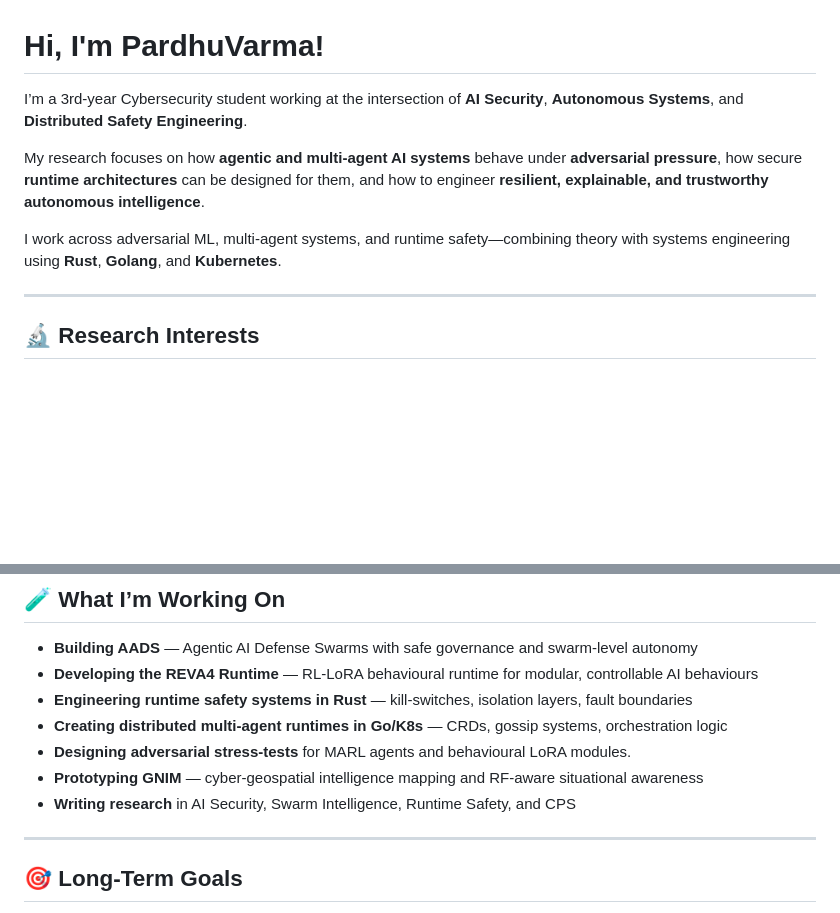
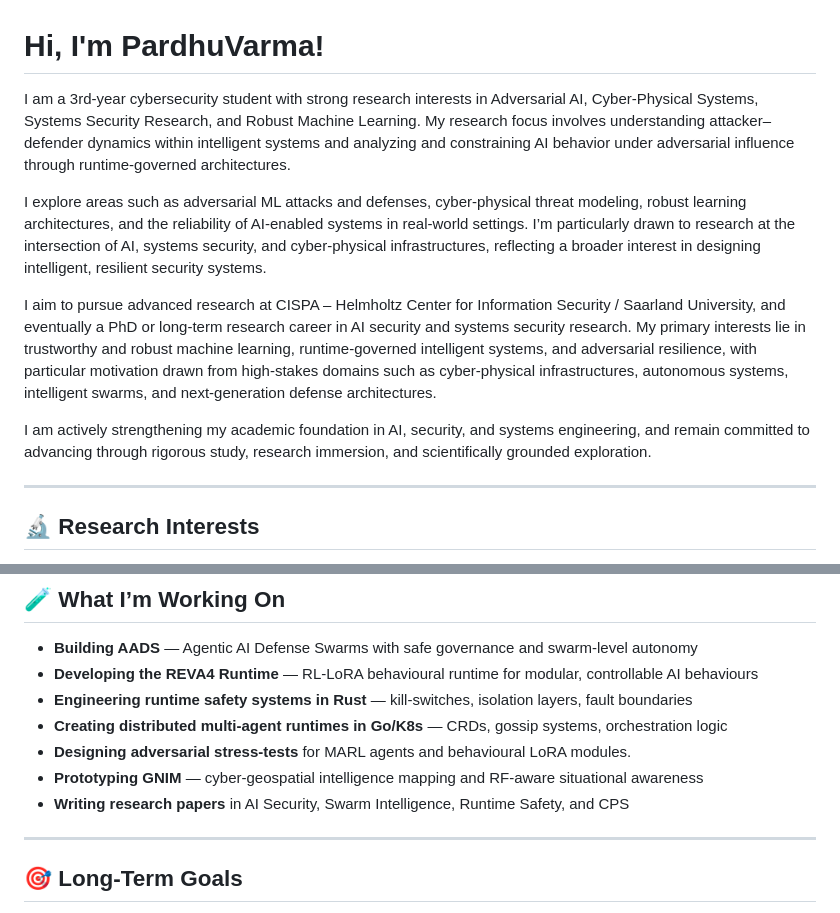
Before and after one commit to PardhuSreeRushiVarma20060119/PardhuSreeRushiVarma20060119, a Markdown page: readme.md, 2 parts joined by grey strips. Drawn GitHub-style; blank space fills up the shorter version.

Commit message:
Revise readme to include detailed research focus
Expanded personal research interests and future goals in AI security and systems engineering.

```diff
--- a/readme.md
+++ b/readme.md
@@ -1,11 +1,12 @@
 # Hi, I'm PardhuVarma!
 
-I’m a 3rd-year Cybersecurity student working at the intersection of **AI Security**, **Autonomous Systems**, and **Distributed Safety Engineering**.
+I am a 3rd-year cybersecurity student with strong research interests in Adversarial AI, Cyber-Physical Systems, Systems Security Research, and Robust Machine Learning. My research focus involves understanding attacker–defender dynamics within intelligent systems and analyzing and constraining AI behavior under adversarial influence through runtime-governed architectures.
 
-My research focuses on how **agentic and multi-agent AI systems** behave under **adversarial pressure**, how secure **runtime architectures** can be designed for them, and how to engineer **resilient, explainable, and trustworthy autonomous intelligence**.
+I explore areas such as adversarial ML attacks and defenses, cyber-physical threat modeling, robust learning architectures, and the reliability of AI-enabled systems in real-world settings. I’m particularly drawn to research at the intersection of AI, systems security, and cyber-physical infrastructures, reflecting a broader interest in designing intelligent, resilient security systems.
 
-I work across adversarial ML, multi-agent systems, and runtime safety—combining theory with systems engineering using **Rust**, **Golang**, and **Kubernetes**.
+I aim to pursue advanced research at CISPA – Helmholtz Center for Information Security / Saarland University, and eventually a PhD or long-term research career in AI security and systems security research. My primary interests lie in trustworthy and robust machine learning, runtime-governed intelligent systems, and adversarial resilience, with particular motivation drawn from high-stakes domains such as cyber-physical infrastructures, autonomous systems, intelligent swarms, and next-generation defense architectures.
 
+I am actively strengthening my academic foundation in AI, security, and systems engineering, and remain committed to advancing through rigorous study, research immersion, and scientifically grounded exploration.
 
 ---
 
@@ -29,7 +30,7 @@ I work across adversarial ML, multi-agent systems, and runtime safety—combinin
 - **Creating distributed multi-agent runtimes in Go/K8s** — CRDs, gossip systems, orchestration logic
 - **Designing adversarial stress-tests** for MARL agents and behavioural LoRA modules.
 - **Prototyping GNIM** — cyber-geospatial intelligence mapping and RF-aware situational awareness
-- **Writing research** in AI Security, Swarm Intelligence, Runtime Safety, and CPS
+- **Writing research papers** in AI Security, Swarm Intelligence, Runtime Safety, and CPS
 
 ---
 
```
